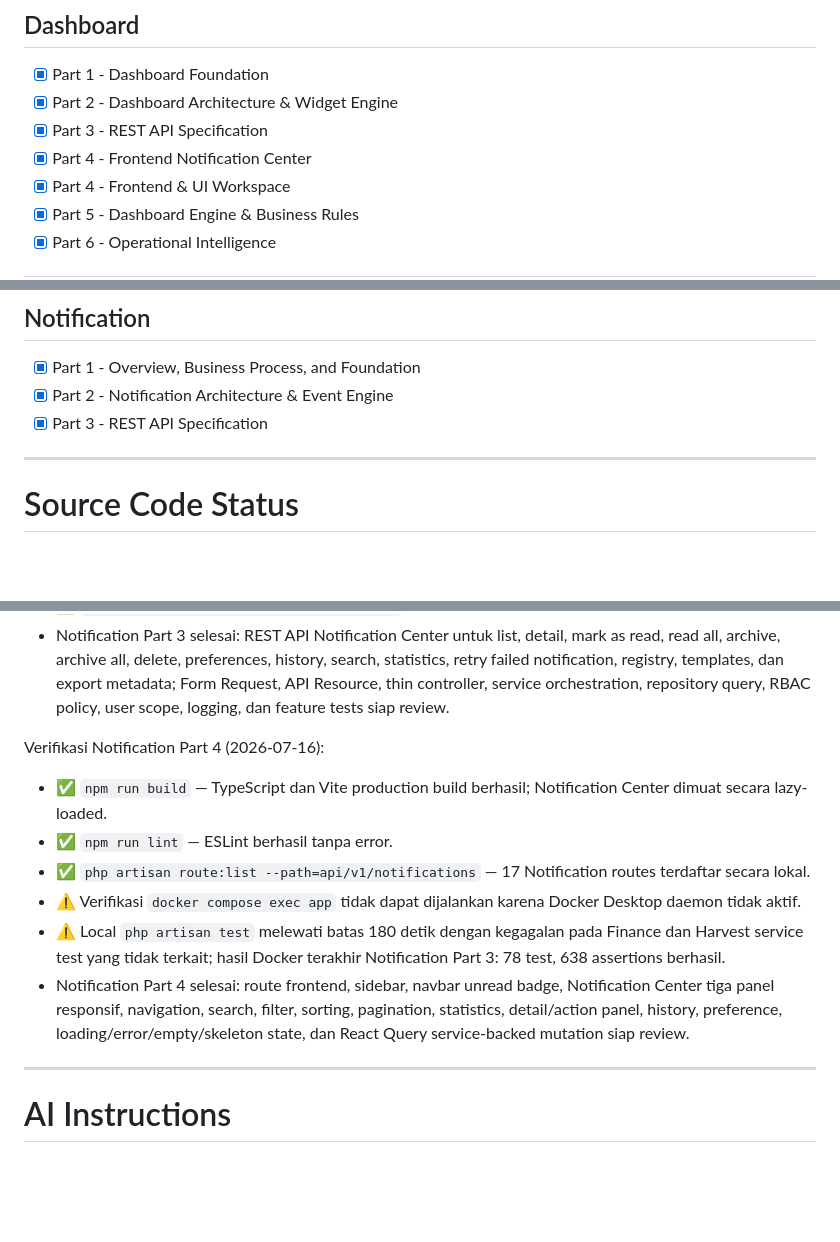
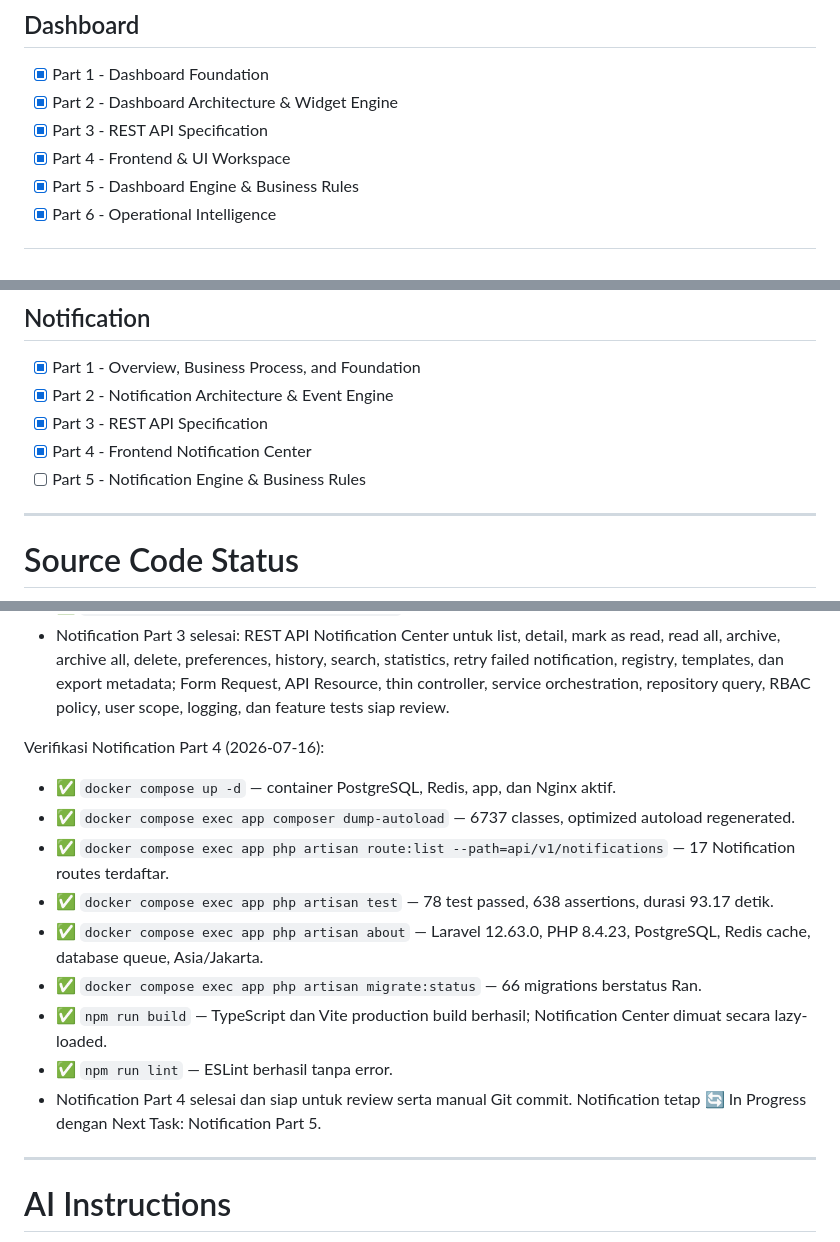
Before and after one commit to Sariwangi123/Sistem-Monitoring-Budidaya, a Markdown page: PROJECT_STATUS.md, 3 parts joined by grey strips. Rendered like a GitHub page; blank space fills up the shorter version.

```diff
--- a/PROJECT_STATUS.md
+++ b/PROJECT_STATUS.md
@@ -158,7 +158,6 @@ Status
 - [x] Part 1 - Dashboard Foundation
 - [x] Part 2 - Dashboard Architecture & Widget Engine
 - [x] Part 3 - REST API Specification
-- [x] Part 4 - Frontend Notification Center
 - [x] Part 4 - Frontend & UI Workspace
 - [x] Part 5 - Dashboard Engine & Business Rules
 - [x] Part 6 - Operational Intelligence
@@ -182,6 +181,8 @@ Status
 - [x] Part 1 - Overview, Business Process, and Foundation
 - [x] Part 2 - Notification Architecture & Event Engine
 - [x] Part 3 - REST API Specification
+- [x] Part 4 - Frontend Notification Center
+- [ ] Part 5 - Notification Engine & Business Rules
 
 ---
 
@@ -504,12 +505,15 @@ Verifikasi Notification Part 3 (2026-07-15):
 - Notification Part 3 selesai: REST API Notification Center untuk list, detail, mark as read, read all, archive, archive all, delete, preferences, history, search, statistics, retry failed notification, registry, templates, dan export metadata; Form Request, API Resource, thin controller, service orchestration, repository query, RBAC policy, user scope, logging, dan feature tests siap review.
 
 Verifikasi Notification Part 4 (2026-07-16):
+- ✅ `docker compose up -d` — container PostgreSQL, Redis, app, dan Nginx aktif.
+- ✅ `docker compose exec app composer dump-autoload` — 6737 classes, optimized autoload regenerated.
+- ✅ `docker compose exec app php artisan route:list --path=api/v1/notifications` — 17 Notification routes terdaftar.
+- ✅ `docker compose exec app php artisan test` — 78 test passed, 638 assertions, durasi 93.17 detik.
+- ✅ `docker compose exec app php artisan about` — Laravel 12.63.0, PHP 8.4.23, PostgreSQL, Redis cache, database queue, Asia/Jakarta.
+- ✅ `docker compose exec app php artisan migrate:status` — 66 migrations berstatus Ran.
 - ✅ `npm run build` — TypeScript dan Vite production build berhasil; Notification Center dimuat secara lazy-loaded.
 - ✅ `npm run lint` — ESLint berhasil tanpa error.
-- ✅ `php artisan route:list --path=api/v1/notifications` — 17 Notification routes terdaftar secara lokal.
-- ⚠️ Verifikasi `docker compose exec app` tidak dapat dijalankan karena Docker Desktop daemon tidak aktif.
-- ⚠️ Local `php artisan test` melewati batas 180 detik dengan kegagalan pada Finance dan Harvest service test yang tidak terkait; hasil Docker terakhir Notification Part 3: 78 test, 638 assertions berhasil.
-- Notification Part 4 selesai: route frontend, sidebar, navbar unread badge, Notification Center tiga panel responsif, navigation, search, filter, sorting, pagination, statistics, detail/action panel, history, preference, loading/error/empty/skeleton state, dan React Query service-backed mutation siap review.
+- Notification Part 4 selesai dan siap untuk review serta manual Git commit. Notification tetap 🔄 In Progress dengan Next Task: Notification Part 5.
 
 ---
 
```
Also changed, not shown: CHANGELOG.md (+6 -3 lines).
